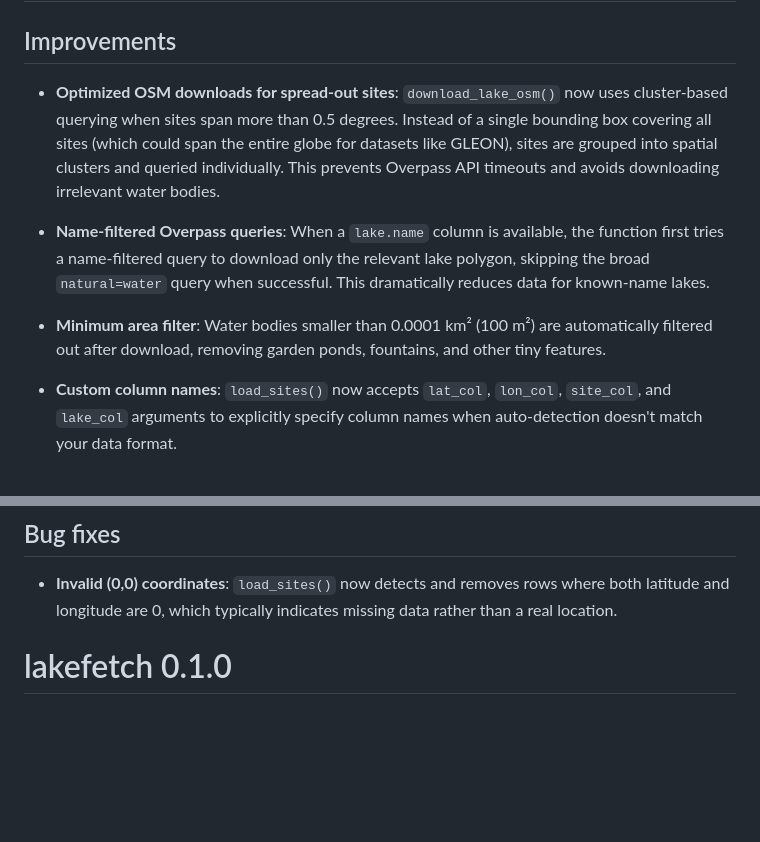
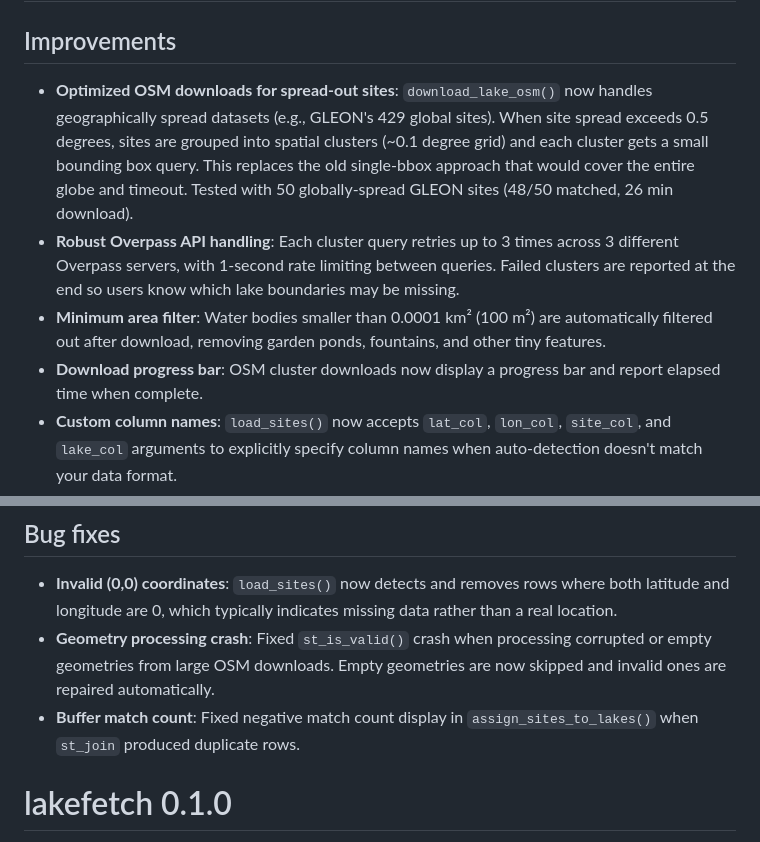
Before and after one commit to jeremylfarrell/lakefetch, a Markdown page: NEWS.md, 2 parts joined by grey strips. Drawn GitHub-style; blank space fills up the shorter version.

Commit message:
Update NEWS.md with OSM optimization and bug fix entries
Co-Authored-By: Claude Opus 4.6 <noreply@anthropic.com>

```diff
--- a/NEWS.md
+++ b/NEWS.md
@@ -2,10 +2,10 @@
 
 ## Improvements
 
-* **Optimized OSM downloads for spread-out sites**: `download_lake_osm()` now uses cluster-based querying when sites span more than 0.5 degrees. Instead of a single bounding box covering all sites (which could span the entire globe for datasets like GLEON), sites are grouped into spatial clusters and queried individually. This prevents Overpass API timeouts and avoids downloading irrelevant water bodies.
-* **Name-filtered Overpass queries**: When a `lake.name` column is available, the function first tries a name-filtered query to download only the relevant lake polygon, skipping the broad `natural=water` query when successful. This dramatically reduces data for known-name lakes.
+* **Optimized OSM downloads for spread-out sites**: `download_lake_osm()` now handles geographically spread datasets (e.g., GLEON's 429 global sites). When site spread exceeds 0.5 degrees, sites are grouped into spatial clusters (~0.1 degree grid) and each cluster gets a small bounding box query. This replaces the old single-bbox approach that would cover the entire globe and timeout. Tested with 50 globally-spread GLEON sites (48/50 matched, 26 min download).
+* **Robust Overpass API handling**: Each cluster query retries up to 3 times across 3 different Overpass servers, with 1-second rate limiting between queries. Failed clusters are reported at the end so users know which lake boundaries may be missing.
 * **Minimum area filter**: Water bodies smaller than 0.0001 km² (100 m²) are automatically filtered out after download, removing garden ponds, fountains, and other tiny features.
-
+* **Download progress bar**: OSM cluster downloads now display a progress bar and report elapsed time when complete.
 * **Custom column names**: `load_sites()` now accepts `lat_col`, `lon_col`, `site_col`, and `lake_col` arguments to explicitly specify column names when auto-detection doesn't match your data format.
 * **Progress bars**: Long-running fetch calculations now display progress bars in interactive sessions, so users can see that computation is proceeding. Progress is shown for site buffering, directional fetch calculation, and multi-lake sequential processing.
 * **Shiny app performance**: `fetch_app()` and `fetch_app_upload()` now use a hybrid approach for large datasets. For small datasets (<=50 sites), rose diagrams are pre-rendered in popups as before. For large datasets (>50 sites), rose diagrams and rays are generated on demand when a marker is clicked, preventing the app from freezing or crashing at startup.
@@ -14,6 +14,8 @@
 ## Bug fixes
 
 * **Invalid (0,0) coordinates**: `load_sites()` now detects and removes rows where both latitude and longitude are 0, which typically indicates missing data rather than a real location.
+* **Geometry processing crash**: Fixed `st_is_valid()` crash when processing corrupted or empty geometries from large OSM downloads. Empty geometries are now skipped and invalid ones are repaired automatically.
+* **Buffer match count**: Fixed negative match count display in `assign_sites_to_lakes()` when `st_join` produced duplicate rows.
 
 # lakefetch 0.1.0
 
```
